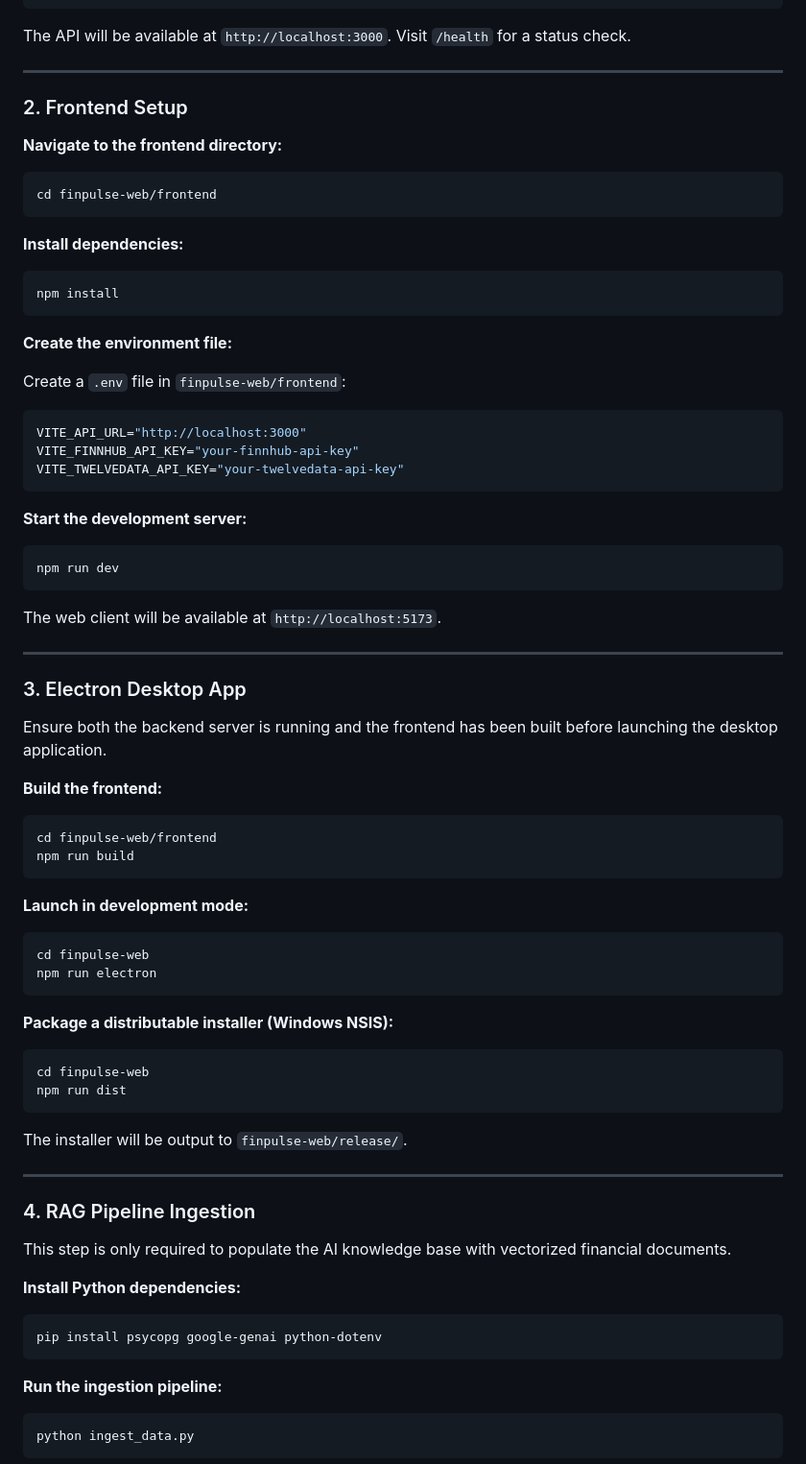
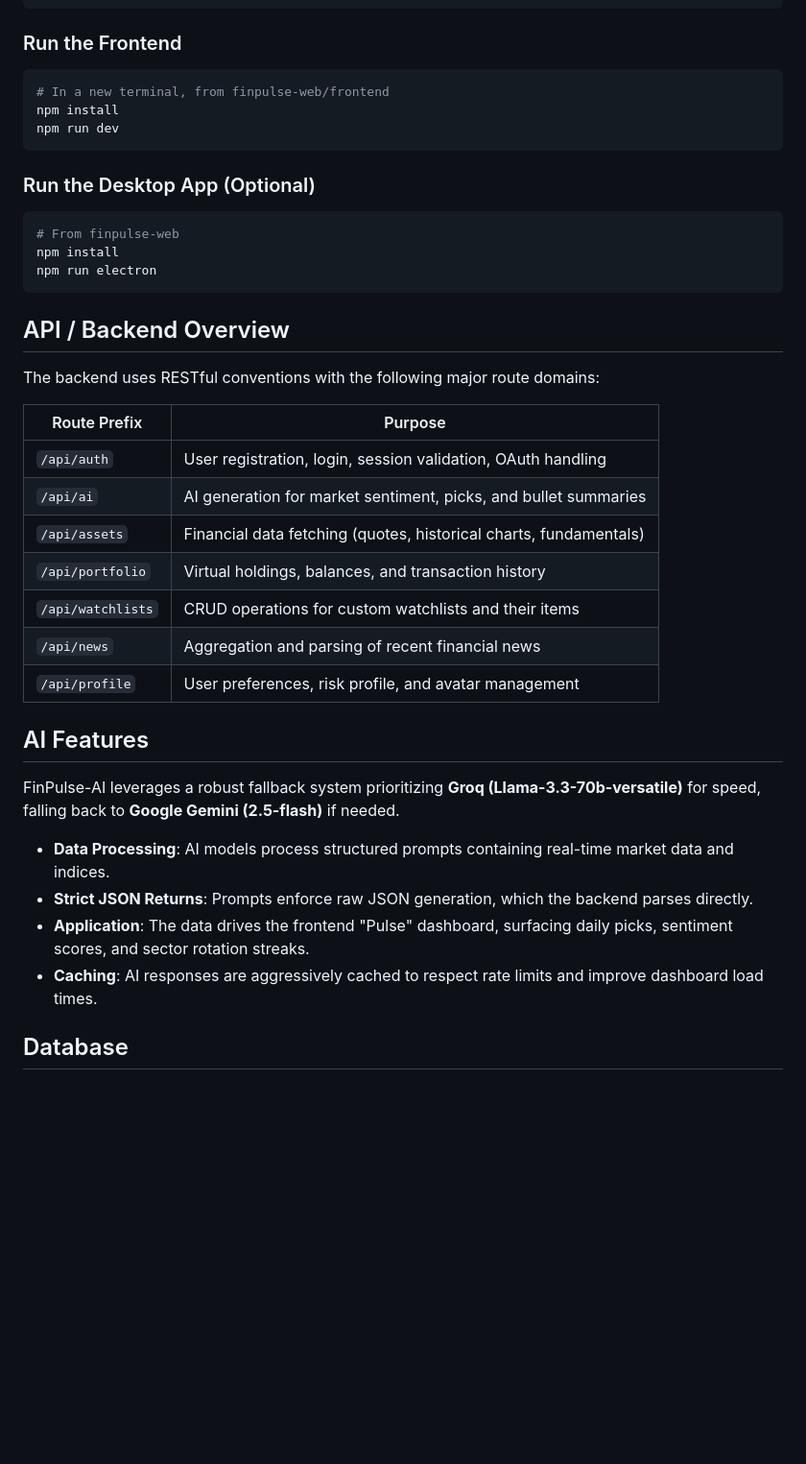
Before and after one commit to Vans30m/FinPulse-AI, a Markdown page: README.md, the part around one of its changes. Shown at 96% size. Rendered like a GitHub page; blank space fills up the shorter version.

Commit message:
updated README
updated README

````diff
--- a/README.md
+++ b/README.md
@@ -198,77 +155,42 @@ npx prisma generate
 npm run dev
 ```
 
-The API will be available at `http://localhost:3000`. Visit `/health` for a status check.
-
----
-
-### 2. Frontend Setup
-
-**Navigate to the frontend directory:**
+### Run the Frontend
 ```bash
-cd finpulse-web/frontend
-```
-
-**Install dependencies:**
-```bash
+# In a new terminal, from finpulse-web/frontend
 npm install
-```
-
-**Create the environment file:**
-
-Create a `.env` file in `finpulse-web/frontend`:
-```env
-VITE_API_URL="http://localhost:3000"
-VITE_FINNHUB_API_KEY="your-finnhub-api-key"
-VITE_TWELVEDATA_API_KEY="your-twelvedata-api-key"
-```
-
-**Start the development server:**
-```bash
 npm run dev
 ```
 
-The web client will be available at `http://localhost:5173`.
-
----
-
-### 3. Electron Desktop App
-
-Ensure both the backend server is running and the frontend has been built before launching the desktop application.
-
-**Build the frontend:**
+### Run the Desktop App (Optional)
 ```bash
-cd finpulse-web/frontend
-npm run build
-```
-
-**Launch in development mode:**
-```bash
-cd finpulse-web
+# From finpulse-web
+npm install
 npm run electron
 ```
 
-**Package a distributable installer (Windows NSIS):**
-```bash
-cd finpulse-web
-npm run dist
-```
+## API / Backend Overview
 
-The installer will be output to `finpulse-web/release/`.
+The backend uses RESTful conventions with the following major route domains:
 
----
+| Route Prefix | Purpose |
+| --- | --- |
+| `/api/auth` | User registration, login, session validation, OAuth handling |
+| `/api/ai` | AI generation for market sentiment, picks, and bullet summaries |
+| `/api/assets` | Financial data fetching (quotes, historical charts, fundamentals) |
+| `/api/portfolio` | Virtual holdings, balances, and transaction history |
+| `/api/watchlists` | CRUD operations for custom watchlists and their items |
+| `/api/news` | Aggregation and parsing of recent financial news |
+| `/api/profile` | User preferences, risk profile, and avatar management |
 
-### 4. RAG Pipeline Ingestion
+## AI Features
 
-This step is only required to populate the AI knowledge base with vectorized financial documents.
+FinPulse-AI leverages a robust fallback system prioritizing **Groq (Llama-3.3-70b-versatile)** for speed, falling back to **Google Gemini (2.5-flash)** if needed.
 
-**Install Python dependencies:**
-```bash
-pip install psycopg google-genai python-dotenv
-```
+- **Data Processing**: AI models process structured prompts containing real-time market data and indices.
+- **Strict JSON Returns**: Prompts enforce raw JSON generation, which the backend parses directly.
+- **Application**: The data drives the frontend "Pulse" dashboard, surfacing daily picks, sentiment scores, and sector rotation streaks.
+- **Caching**: AI responses are aggressively cached to respect rate limits and improve dashboard load times.
 
-**Run the ingestion pipeline:**
-```bash
-python ingest_data.py
-```
+## Database
 
````
Also changed, not shown: other parts of README.md (+143 -234 lines).
